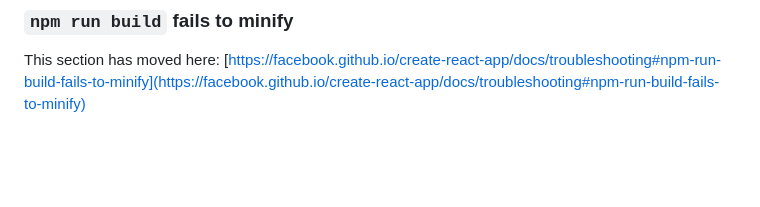
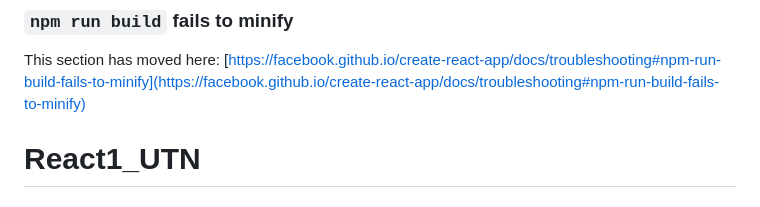
Before and after one commit to hernanpared/React1_UTN, a Markdown page: README.md, the part around the change. GitHub-like rendering; blank space fills up the shorter version.

```diff
--- a/README.md
+++ b/README.md
@@ -68,3 +68,4 @@ This section has moved here: [https://facebook.github.io/create-react-app/docs/d
 ### `npm run build` fails to minify
 
 This section has moved here: [https://facebook.github.io/create-react-app/docs/troubleshooting#npm-run-build-fails-to-minify](https://facebook.github.io/create-react-app/docs/troubleshooting#npm-run-build-fails-to-minify)
+# React1_UTN
```
